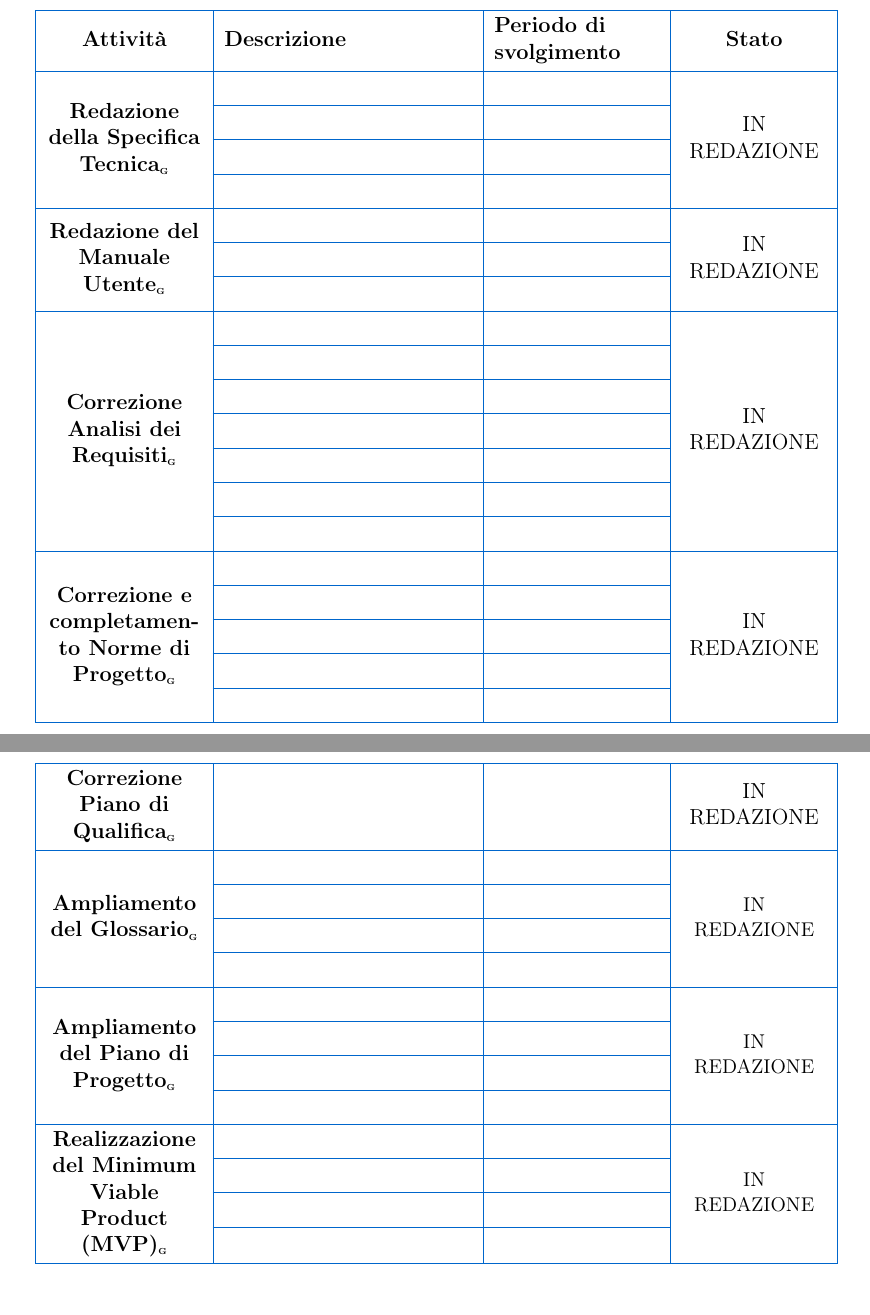
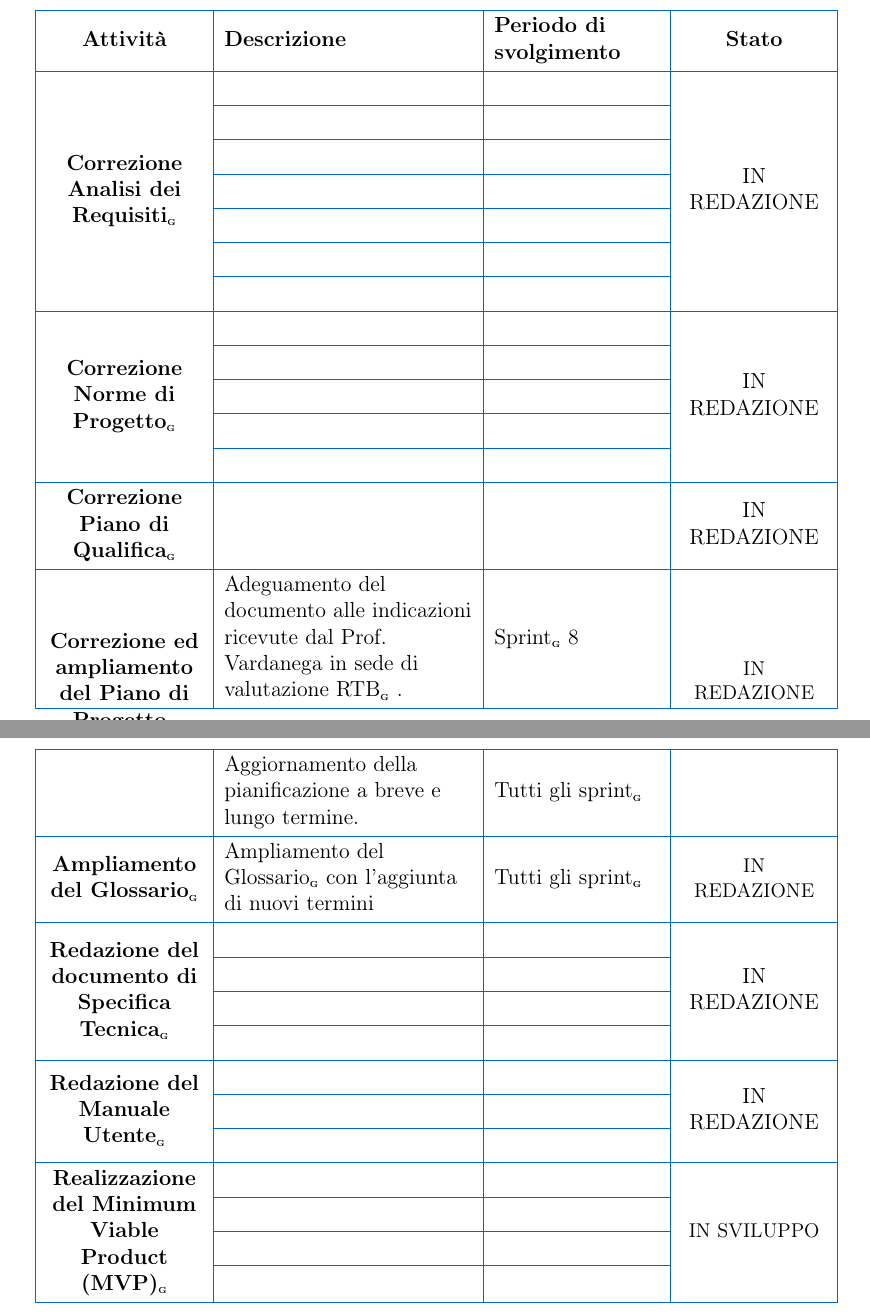
Before and after one commit to BugBustersUnipd/DocumentazioneSWE, a LaTeX document (PB/PIANO DI PROGETTO/Piano di progetto.tex): two parts of pages 15 and 16 of 50, joined at a grey line, cut so that both start at the same text. Compiled offline with pdfLaTeX.

Commit message:
Stesura mia parte della tabella 11
Stesura mia parte della tabella 11

```diff
--- a/PB/PIANO DI PROGETTO/Piano di progetto.tex
+++ b/PB/PIANO DI PROGETTO/Piano di progetto.tex
@@ -609,43 +609,31 @@ Attività & Descrizione & Periodo di svolgimento & Stato \\
   vlines   = {primaryblue},
   row{1}   = {font=\bfseries},
   hline{1,2} = {primaryblue},
-  % Specifica Tecnica (righe 2-5): hline interne su col 2-3
-  hline{3,4,5} = {2-3}{primaryblue},
-  hline{6} = {primaryblue},
-  % Manuale Utente (righe 6-8)
-  hline{7,8} = {2-3}{primaryblue},
+  % Correzione AdR (righe 2-8)
+  hline{3,4,5,6,7,8} = {2-3}{primaryblue},
   hline{9} = {primaryblue},
-  % Correzione AdR (righe 9-15)
-  hline{10,11,12,13,14,15} = {2-3}{primaryblue},
-  hline{16} = {primaryblue},
-  % Correzione NdP (righe 16-20)
-  hline{17,18,19,20} = {2-3}{primaryblue},
-  hline{21} = {primaryblue},
-  % Piano di Qualifica (riga 21): singola, nessuna hline interna
+  % Correzione NdP (righe 9-13)
+  hline{10,11,12,13} = {2-3}{primaryblue},
+  hline{14} = {primaryblue},
+  % Piano di Qualifica (riga 14): singola, nessuna hline interna
+  hline{15} = {primaryblue},
+  % Piano di Progetto (righe 15-16)
+  hline{16} = {2-3}{primaryblue},
+  hline{17} = {primaryblue},
+  % Glossario (riga 17): singola, nessuna hline interna
+  hline{18} = {primaryblue},
+  % Specifica Tecnica (righe 18-21)
+  hline{19,20,21} = {2-3}{primaryblue},
   hline{22} = {primaryblue},
-  % Glossario (righe 22-25)
-  hline{23,24,25} = {2-3}{primaryblue},
-  hline{26} = {primaryblue},
-  % Piano di Progetto (righe 26-29)
-  hline{27,28,29} = {2-3}{primaryblue},
-  hline{30} = {primaryblue},
-  % MVP (righe 30-33)
-  hline{31,32,33} = {2-3}{primaryblue},
-  hline{34} = {primaryblue},
+  % Manuale Utente (righe 22-24)
+  hline{23,24} = {2-3}{primaryblue},
+  hline{25} = {primaryblue},
+  % MVP (righe 25-28)
+  hline{26,27,28} = {2-3}{primaryblue},
+  hline{29} = {primaryblue},
 }
 
 Attività & Descrizione & Periodo di svolgimento & Stato \\
-
-\SetCell[r=4]{c} \textbf{Redazione della Specifica Tecnica\pediceG}
-  & & & \SetCell[r=4]{c} IN REDAZIONE \\
-  & & & \\
-  & & & \\
-  & & & \\
-
-\SetCell[r=3]{c} \textbf{Redazione del Manuale Utente\pediceG}
-  & & & \SetCell[r=3]{c} IN REDAZIONE \\
-  & & & \\
-  & & & \\
 
 \SetCell[r=7]{c} \textbf{Correzione Analisi dei Requisiti\pediceG}
   & & & \SetCell[r=7]{c} IN REDAZIONE \\
@@ -656,7 +644,7 @@ Attività & Descrizione & Periodo di svolgimento & Stato \\
   & & & \\
   & & & \\
 
-\SetCell[r=5]{c} \textbf{Correzione e completamento Norme di Progetto\pediceG}
+\SetCell[r=5]{c} \textbf{Correzione Norme di Progetto\pediceG}
   & & & \SetCell[r=5]{c} IN REDAZIONE \\
   & & & \\
   & & & \\
@@ -666,21 +654,27 @@ Attività & Descrizione & Periodo di svolgimento & Stato \\
 \textbf{Correzione Piano di Qualifica\pediceG}
   & & & IN REDAZIONE \\
 
-\SetCell[r=4]{c} \textbf{Ampliamento del Glossario\pediceG}
-  & & & \SetCell[r=4]{c} {\small IN REDAZIONE} \\
+\SetCell[r=2]{c} \textbf{Correzione ed ampliamento del Piano di Progetto\pediceG}
+  & Adeguamento del documento alle indicazioni ricevute dal Prof.\ Vardanega in sede di valutazione RTB\pediceG. & Sprint\pediceG 8 & \SetCell[r=2]{c} {\small IN REDAZIONE} \\
+  & Aggiornamento della pianificazione a breve e lungo termine. & Tutti gli sprint\pediceG &\\
+
+\textbf{Ampliamento del Glossario\pediceG}
+  & Ampliamento del Glossario\pediceG con l'aggiunta di nuovi termini & Tutti gli sprint\pediceG & {\small IN REDAZIONE} \\
+
+\SetCell[r=4]{c} \textbf{Redazione del documento di Specifica Tecnica\pediceG}
+  & & & \SetCell[r=4]{c} IN REDAZIONE \\
   & & & \\
   & & & \\
   & & & \\
 
-\SetCell[r=4]{c} \textbf{Ampliamento del Piano di Progetto\pediceG}
-  & & & \SetCell[r=4]{c} {\small IN REDAZIONE} \\
+\SetCell[r=3]{c} \textbf{Redazione del Manuale Utente\pediceG}
+  & & & \SetCell[r=3]{c} IN REDAZIONE \\
   & & & \\
   & & & \\
-  & & & \\
 
 \SetCell[r=4]{c} \textbf{Realizzazione del Minimum Viable Product (MVP)\pediceG}
-  & & & \SetCell[r=4]{c} {\small IN REDAZIONE} \\
-  & & & \\
+  & & & \SetCell[r=4]{c} {\small IN SVILUPPO} \\
+  & & &\\
   & & & \\
   & & & \\
 
```
Also changed, not shown: PB/PIANO DI PROGETTO/Piano di progetto.pdf, PB/PIANO DI PROGETTO/Piano di progetto.tex (1 more changed lines).
